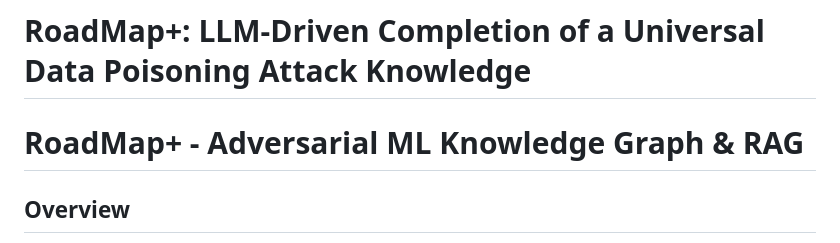
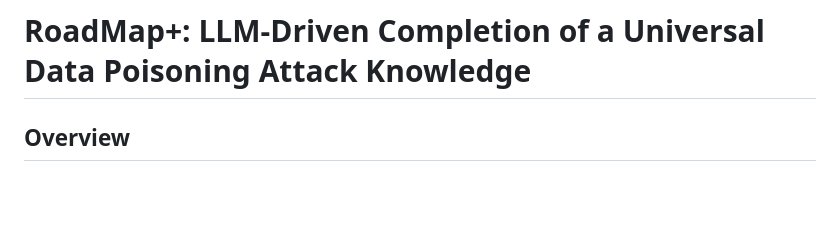
Before and after one commit to phoenixml/roadmap-kb-rag, a Markdown page: README.md, the part around the change. Drawn GitHub-style; blank space fills up the shorter version.

Commit message:
Clean up README by removing unnecessary headers
Removed redundant section headers from README.

```diff
--- a/README.md
+++ b/README.md
@@ -1,8 +1,4 @@
 # RoadMap+: LLM-Driven Completion of a Universal Data Poisoning Attack Knowledge
-
-
-
-# RoadMap+ - Adversarial ML Knowledge Graph & RAG
 
 ## Overview
 RoadMap+ is a research-grade pipeline for extracting, structuring, and reasoning over
```
